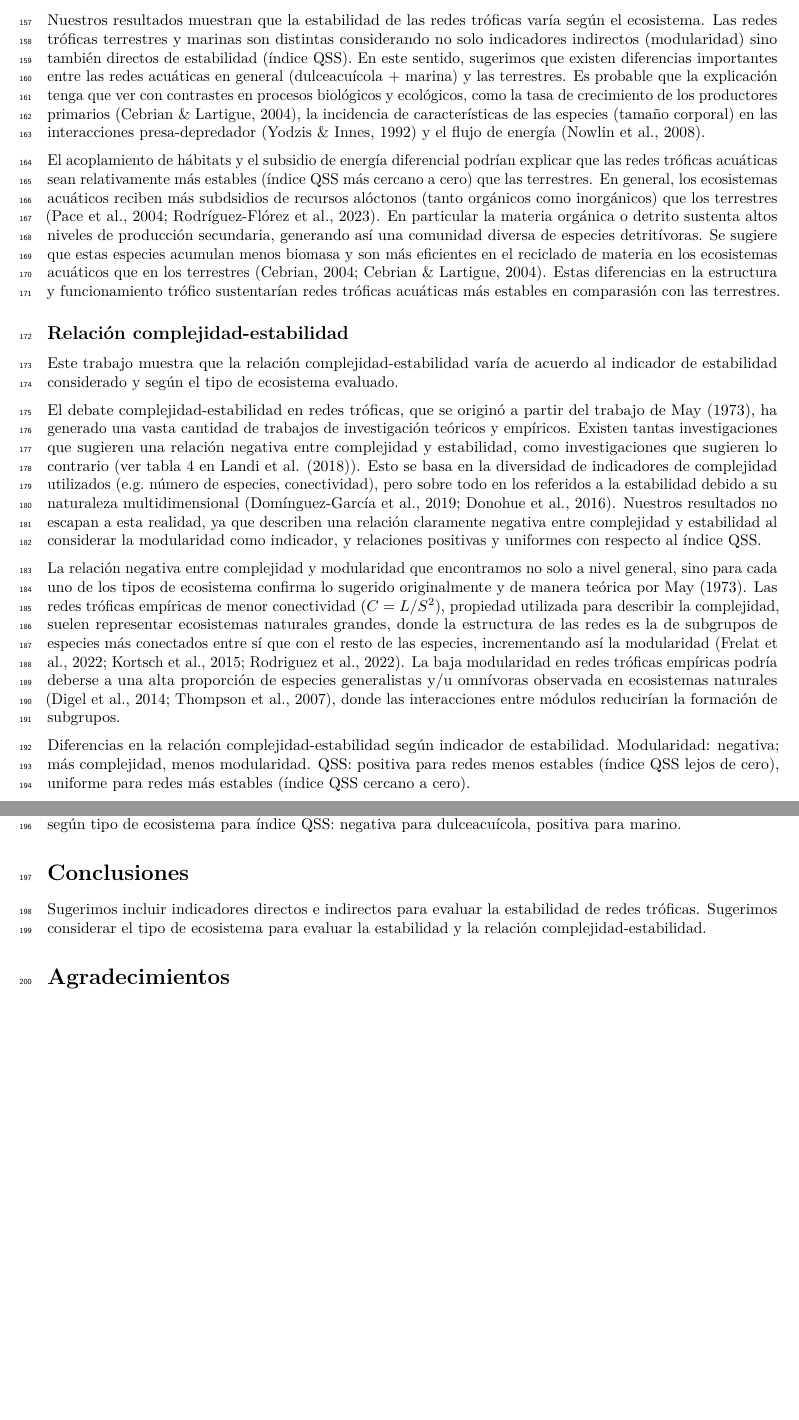
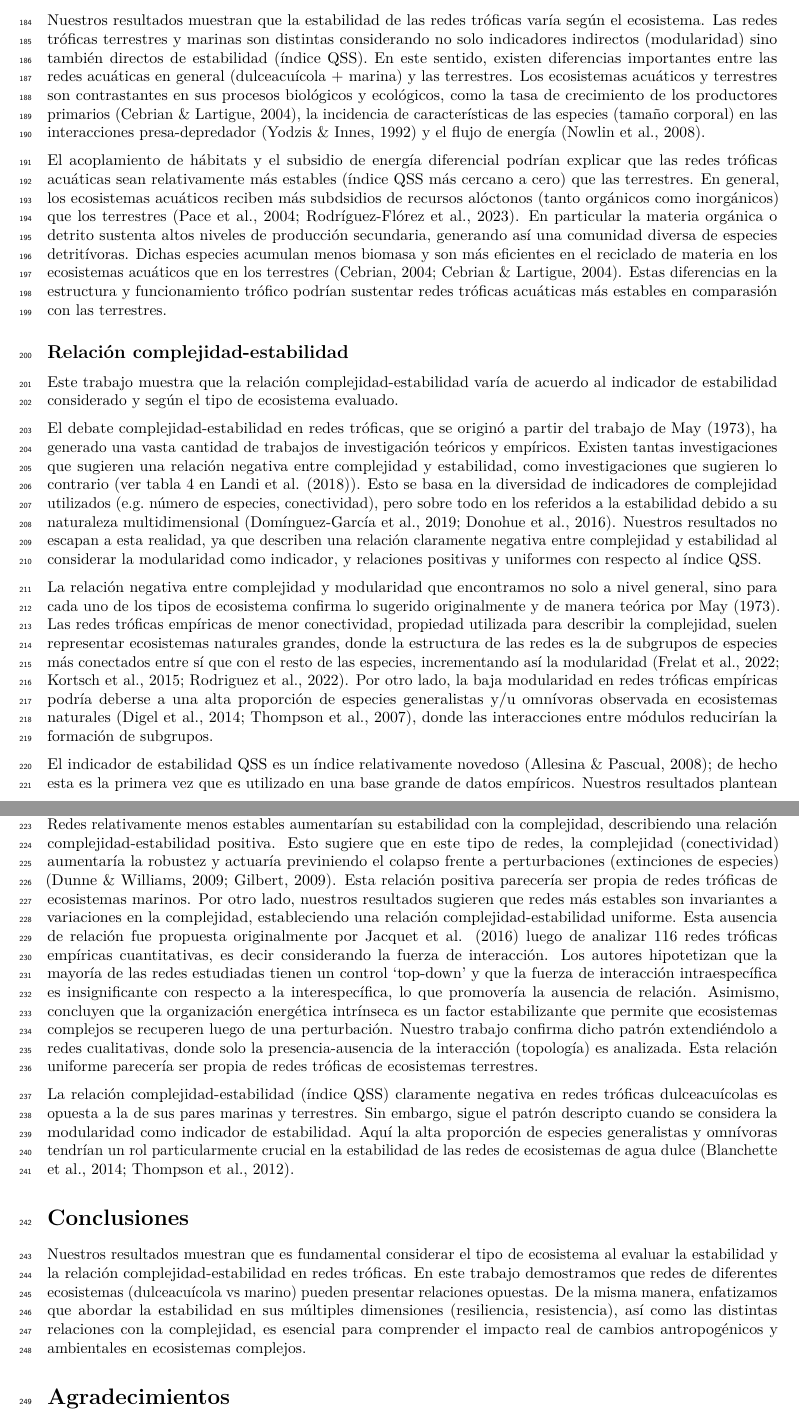
Before and after one commit to TomasMarina/Estabilidad-Complejidad, an R Markdown document (Manuscrito/MS.Rmd): two parts of pages 8 and 9 of 12 before the commit and two parts of pages 9 and 10 of 13 after it, joined at a grey line, cut so that both start at the same text, the shorter picture padded with empty space. Rendered offline with R 4.5, knitr and Pandoc, then LaTeX, with nearby package versions; code that draws random numbers runs with fixed seeds of ours.

Commit message:
Manuscrito sometido

```diff
--- a/Manuscrito/MS.Rmd
+++ b/Manuscrito/MS.Rmd
@@ -284,9 +288,9 @@ La búsqueda de similitudes y diferencias entre ecosistemas ha dado lugar al con
 
 ## Estabilidad
 
-Nuestros resultados muestran que la estabilidad de las redes tróficas varía según el ecosistema. Las redes tróficas terrestres y marinas son distintas considerando no solo indicadores indirectos (modularidad) sino también directos de estabilidad (índice QSS). En este sentido, sugerimos que existen diferencias importantes entre las redes acuáticas en general (dulceacuícola + marina) y las terrestres. Es probable que la explicación tenga que ver con contrastes en procesos biológicos y ecológicos, como la tasa de crecimiento de los productores primarios [@Cebrian2004], la incidencia de características de las especies (tamaño corporal) en las interacciones presa-depredador [@Yodzis1992] y el flujo de energía [@Nowlin2008].
+Nuestros resultados muestran que la estabilidad de las redes tróficas varía según el ecosistema. Las redes tróficas terrestres y marinas son distintas considerando no solo indicadores indirectos (modularidad) sino también directos de estabilidad (índice QSS). En este sentido, existen diferencias importantes entre las redes acuáticas en general (dulceacuícola + marina) y las terrestres. Los ecosistemas acuáticos y terrestres son contrastantes en sus procesos biológicos y ecológicos, como la tasa de crecimiento de los productores primarios [@Cebrian2004], la incidencia de características de las especies (tamaño corporal) en las interacciones presa-depredador [@Yodzis1992] y el flujo de energía [@Nowlin2008].
 
-El acoplamiento de hábitats y el subsidio de energía diferencial podrían explicar que las redes tróficas acuáticas sean relativamente más estables (índice QSS más cercano a cero) que las terrestres. En general, los ecosistemas acuáticos reciben más subdsidios de recursos alóctonos (tanto orgánicos como inorgánicos) que los terrestres [@Pace2004; @Rodriguez-Florez2023]. En particular la materia orgánica o detrito sustenta altos niveles de producción secundaria, generando así una comunidad diversa de especies detritívoras. Se sugiere que estas especies acumulan menos biomasa y son más eficientes en el reciclado de materia en los ecosistemas acuáticos que en los terrestres [@Cebrian2004a; @Cebrian2004]. Estas diferencias en la estructura y funcionamiento trófico sustentarían redes tróficas acuáticas más estables en comparasión con las terrestres.
+El acoplamiento de hábitats y el subsidio de energía diferencial podrían explicar que las redes tróficas acuáticas sean relativamente más estables (índice QSS más cercano a cero) que las terrestres. En general, los ecosistemas acuáticos reciben más subdsidios de recursos alóctonos (tanto orgánicos como inorgánicos) que los terrestres [@Pace2004; @Rodriguez-Florez2023]. En particular la materia orgánica o detrito sustenta altos niveles de producción secundaria, generando así una comunidad diversa de especies detritívoras. Dichas especies acumulan menos biomasa y son más eficientes en el reciclado de materia en los ecosistemas acuáticos que en los terrestres [@Cebrian2004a; @Cebrian2004]. Estas diferencias en la estructura y funcionamiento trófico podrían sustentar redes tróficas acuáticas más estables en comparasión con las terrestres.
 
 ## Relación complejidad-estabilidad
 
@@ -294,22 +298,19 @@ Este trabajo muestra que la relación complejidad-estabilidad varía de acuerdo
 
 El debate complejidad-estabilidad en redes tróficas, que se originó a partir del trabajo de @May1973, ha generado una vasta cantidad de trabajos de investigación teóricos y empíricos. Existen tantas investigaciones que sugieren una relación negativa entre complejidad y estabilidad, como investigaciones que sugieren lo contrario (ver tabla 4 en @Landi2018a). Esto se basa en la diversidad de indicadores de complejidad utilizados (e.g. número de especies, conectividad), pero sobre todo en los referidos a la estabilidad debido a su naturaleza multidimensional [@Donohue2016; @Dominguez-Garcia2019]. Nuestros resultados no escapan a esta realidad, ya que describen una relación claramente negativa entre complejidad y estabilidad al considerar la modularidad como indicador, y relaciones positivas y uniformes con respecto al índice QSS.
 
-La relación negativa entre complejidad y modularidad que encontramos no solo a nivel general, sino para cada uno de los tipos de ecosistema confirma lo sugerido originalmente y de manera teórica por @May1973. Las redes tróficas empíricas de menor conectividad ($C = L/S^2$), propiedad utilizada para describir la complejidad, suelen representar ecosistemas naturales grandes, donde la estructura de las redes es la de subgrupos de especies más conectados entre sí que con el resto de las especies, incrementando así la modularidad [@Kortsch2015; @Frelat2022; @Rodriguez2022]. La baja modularidad en redes tróficas empíricas podría deberse a una alta proporción de especies generalistas y/u omnívoras observada en ecosistemas naturales [@Thompson2007; @Digel2014], donde las interacciones entre módulos reducirían la formación de subgrupos.
+La relación negativa entre complejidad y modularidad que encontramos no solo a nivel general, sino para cada uno de los tipos de ecosistema confirma lo sugerido originalmente y de manera teórica por @May1973. Las redes tróficas empíricas de menor conectividad, propiedad utilizada para describir la complejidad, suelen representar ecosistemas naturales grandes, donde la estructura de las redes es la de subgrupos de especies más conectados entre sí que con el resto de las especies, incrementando así la modularidad [@Kortsch2015; @Frelat2022; @Rodriguez2022]. Por otro lado, la baja modularidad en redes tróficas empíricas podría deberse a una alta proporción de especies generalistas y/u omnívoras observada en ecosistemas naturales [@Thompson2007; @Digel2014], donde las interacciones entre módulos reducirían la formación de subgrupos.
 
+El indicador de estabilidad QSS es un índice relativamente novedoso [@Allesina2008]; de hecho esta es la primera vez que es utilizado en una base grande de datos empíricos. Nuestros resultados plantean diferencias en la relación complejidad-estabilidad de acuerdo a la estabilidad relativa de las redes tróficas. Redes relativamente menos estables aumentarían su estabilidad con la complejidad, describiendo una relación complejidad-estabilidad positiva. Esto sugiere que en este tipo de redes, la complejidad (conectividad) aumentaría la robustez y actuaría previniendo el colapso frente a perturbaciones (extinciones de especies) [@Dunne2009; @Gilbert2009]. Esta relación positiva parecería ser propia de redes tróficas de ecosistemas marinos.
+Por otro lado, nuestros resultados sugieren que redes más estables son invariantes a variaciones en la complejidad, estableciendo una relación complejidad-estabilidad uniforme. Esta ausencia de relación fue propuesta originalmente por @Jacquet2016 luego de analizar 116 redes tróficas empíricas cuantitativas, es decir considerando la fuerza de interacción. Los autores hipotetizan que la mayoría de las redes estudiadas tienen un control 'top-down' y que la fuerza de interacción intraespecífica es insignificante con respecto a la interespecífica, lo que promovería la ausencia de relación. Asimismo, concluyen que la organización energética intrínseca es un factor estabilizante que permite que ecosistemas complejos se recuperen luego de una perturbación.
+Nuestro trabajo confirma dicho patrón extendiéndolo a redes cualitativas, donde solo la presencia-ausencia de la interacción (topología) es analizada. Esta relación uniforme parecería ser propia de redes tróficas de ecosistemas terrestres.
 
-Diferencias en la relación complejidad-estabilidad según indicador de estabilidad.
-Modularidad: negativa; más complejidad, menos modularidad.
-QSS: positiva para redes menos estables (índice QSS lejos de cero), uniforme para redes más estables (índice QSS cercano a cero).
-
-Sin variación en la relación complejidad-estabilidad según tipo de ecosistema para modularidad.
-Variación según tipo de ecosistema para índice QSS: negativa para dulceacuícola, positiva para marino.
-
+La relación complejidad-estabilidad (índice QSS) claramente negativa en redes tróficas dulceacuícolas es opuesta a la de sus pares marinas y terrestres. Sin embargo, sigue el patrón descripto cuando se considera la modularidad como indicador de estabilidad. Aquí la alta proporción de especies generalistas y omnívoras tendrían un rol particularmente crucial en la estabilidad de las redes de ecosistemas de agua dulce [@Thompson2012; @Blanchette2014].
 
 
 # Conclusiones
 
-Sugerimos incluir indicadores directos e indirectos para evaluar la estabilidad de redes tróficas.
-Sugerimos considerar el tipo de ecosistema para evaluar la estabilidad y la relación complejidad-estabilidad.
+Nuestros resultados muestran que es fundamental considerar el tipo de ecosistema al evaluar la estabilidad y la relación complejidad-estabilidad en redes tróficas. En este trabajo demostramos que redes de diferentes ecosistemas (dulceacuícola vs marino) pueden presentar relaciones opuestas.
+De la misma manera, enfatizamos que abordar la estabilidad en sus múltiples dimensiones (resiliencia, resistencia), así como las distintas relaciones con la complejidad, es esencial para comprender el impacto real de cambios antropogénicos y ambientales en ecosistemas complejos.
 
 
 # Agradecimientos
```
Also changed, not shown: Manuscrito/MS.Rmd (12 more changed lines).
